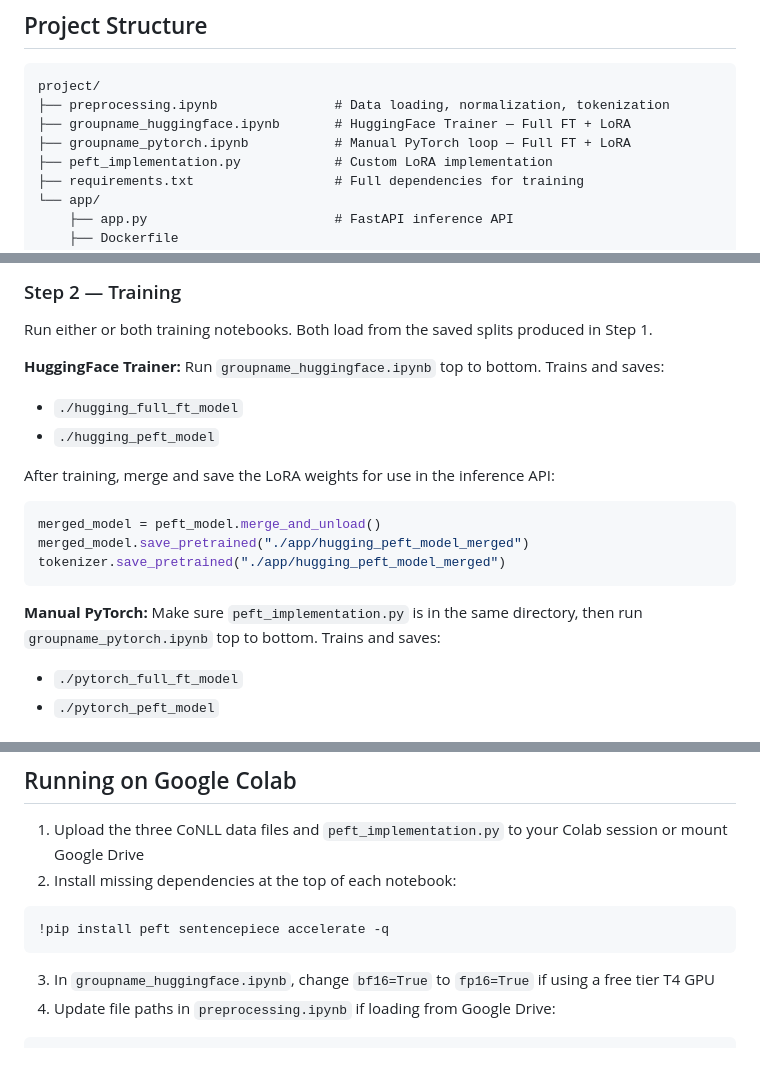
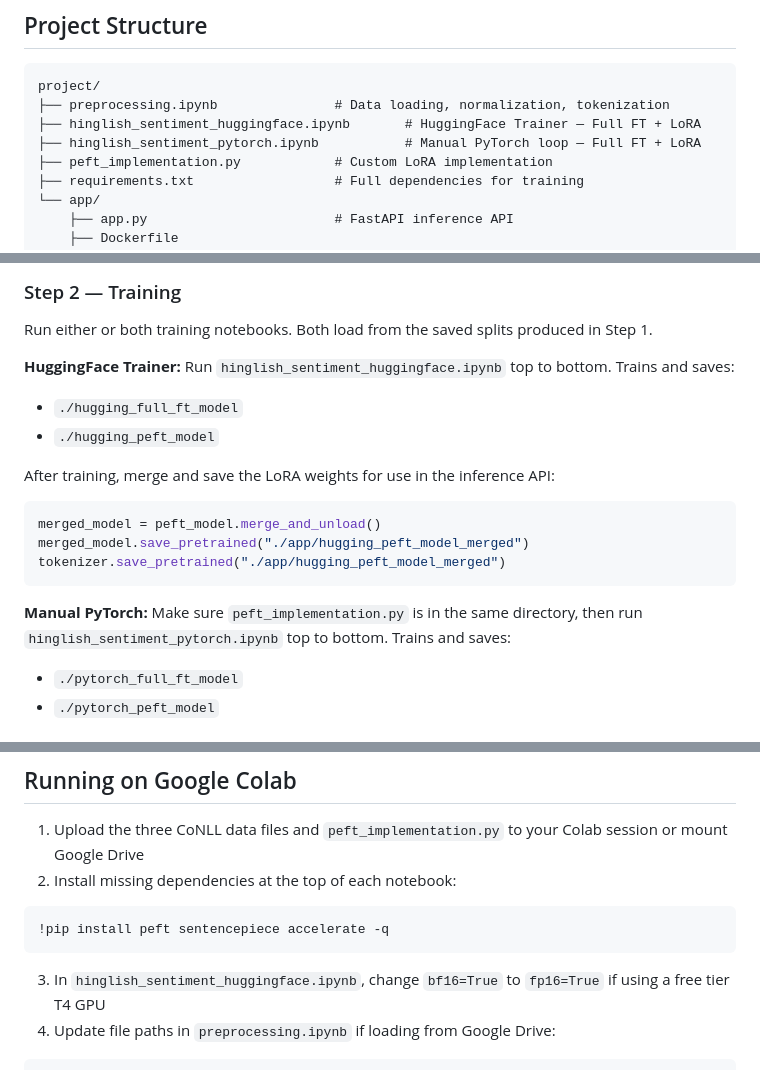
Before and after one commit to magakhass/CSCI316_Project, a Markdown page: README.md, 3 parts joined by grey strips. Rendered like a GitHub page.

````diff
--- a/README.md
+++ b/README.md
@@ -21,8 +21,8 @@ Place all three files in the project root directory.
 ```
 project/
 ├── preprocessing.ipynb               # Data loading, normalization, tokenization
-├── groupname_huggingface.ipynb       # HuggingFace Trainer — Full FT + LoRA
-├── groupname_pytorch.ipynb           # Manual PyTorch loop — Full FT + LoRA
+├── hinglish_sentiment_huggingface.ipynb       # HuggingFace Trainer — Full FT + LoRA
+├── hinglish_sentiment_pytorch.ipynb           # Manual PyTorch loop — Full FT + LoRA
 ├── peft_implementation.py            # Custom LoRA implementation
 ├── requirements.txt                  # Full dependencies for training
 └── app/
@@ -70,7 +70,7 @@ Run `preprocessing.ipynb` top to bottom. This will:
 Run either or both training notebooks. Both load from the saved splits produced in Step 1.
 
 **HuggingFace Trainer:**
-Run `groupname_huggingface.ipynb` top to bottom. Trains and saves:
+Run `hinglish_sentiment_huggingface.ipynb` top to bottom. Trains and saves:
 - `./hugging_full_ft_model`
 - `./hugging_peft_model`
 
@@ -82,7 +82,7 @@ tokenizer.save_pretrained("./app/hugging_peft_model_merged")
 ```
 
 **Manual PyTorch:**
-Make sure `peft_implementation.py` is in the same directory, then run `groupname_pytorch.ipynb` top to bottom. Trains and saves:
+Make sure `peft_implementation.py` is in the same directory, then run `hinglish_sentiment_pytorch.ipynb` top to bottom. Trains and saves:
 - `./pytorch_full_ft_model`
 - `./pytorch_peft_model`
 
@@ -100,7 +100,7 @@ Evaluation runs automatically at the end of each training notebook:
 ```python
 !pip install peft sentencepiece accelerate -q
 ```
-3. In `groupname_huggingface.ipynb`, change `bf16=True` to `fp16=True` if using a free tier T4 GPU
+3. In `hinglish_sentiment_huggingface.ipynb`, change `bf16=True` to `fp16=True` if using a free tier T4 GPU
 4. Update file paths in `preprocessing.ipynb` if loading from Google Drive:
 ```python
 from google.colab import drive
````
